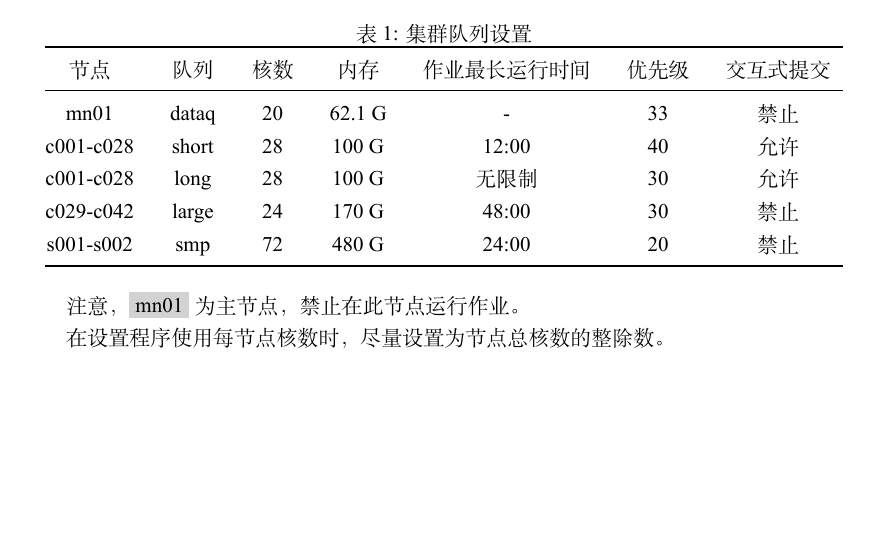
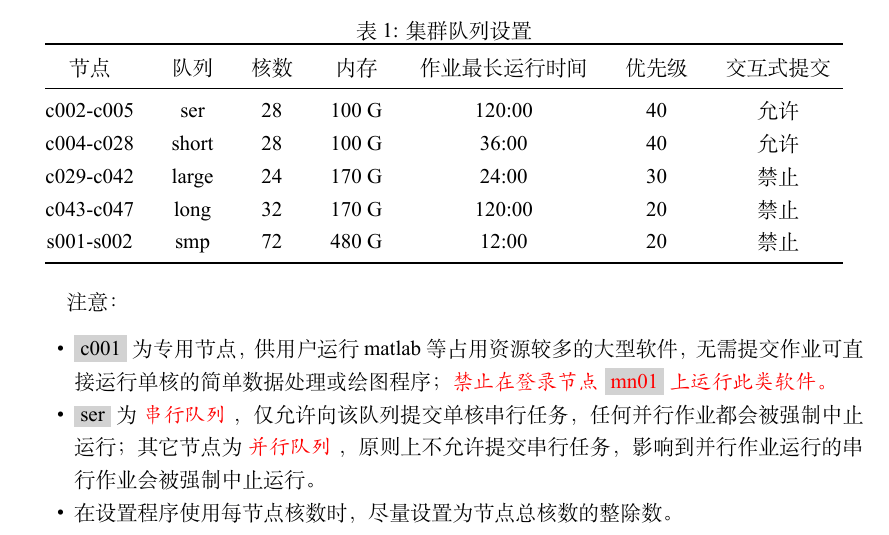
Before and after one commit to TcheL/ESS-Cluster, a LaTeX document (Note.tex): part of page 3 of 14, cut so that both start at the same text, the shorter picture padded with empty space. The pictures show the PDF file Note.pdf that the author committed with the source.

Commit message:
Adjust 队列设置

```diff
--- a/Note.tex
+++ b/Note.tex
@@ -124,14 +125,12 @@
     \toprule
     节点      & 队列  & 核数 & 内存  & 作业最长运行时间 & 优先级 & 交互式提交 \\
     \midrule
-    mn01      & dataq & 20   & 62.1 G & -      & 33 & 禁止 \\
-    c001-c028 & short & 28   & 100 G  & 12:00  & 40 & 允许 \\
-    c001-c028 & long  & 28   & 100 G  & 无限制 & 30 & 允许 \\
-    c029-c042 & large & 24   & 170 G  & 48:00  & 30 & 禁止 \\
-    s001-s002 & smp   & 72   & 480 G  & 24:00  & 20 & 禁止 \\
+    c002-c005 & ser   & 28   & 100 G  & 120:00 & 40 & 允许 \\
+    c004-c028 & short & 28   & 100 G  & 36:00  & 40 & 允许 \\
+    c029-c042 & large & 24   & 170 G  & 24:00  & 30 & 禁止 \\
+    c043-c047 & long  & 32   & 170 G  & 120:00 & 20 & 禁止 \\
+    s001-s002 & smp   & 72   & 480 G  & 12:00  & 20 & 禁止 \\
     \bottomrule
   \end{tabular*}
 \end{table}
 
-注意，\mynote{mn01} 为主节点，
-禁止在此节点运行作业。
@@ -138,6 +142,19 @@
 
-在设置程序使用每节点核数时，
-尽量设置为节点总核数的整除数。
+  \item \mynote{c001} 为专用节点，
+  供用户运行 matlab 等占用资源较多的大型软件，
+  无需提交作业可直接运行单核的简单数据处理或绘图程序；
+  \myem{禁止在登录节点 \mynote{\rm mn01} 上运行此类软件。}
+
+  \item \mynote{ser} 为 \myem{串行队列} ，
+  仅允许向该队列提交单核串行任务，
+  任何并行作业都会被强制中止运行；
+  其它节点为 \myem{并行队列} ，
+  原则上不允许提交串行任务，
+  影响到并行作业运行的串行作业会被强制中止运行。
+
+  \item 在设置程序使用每节点核数时，
+  尽量设置为节点总核数的整除数。
+\end{itemize}
 
 \subsection{查询系统运行情况}
 通过命令 \mynnote{lnodes}，
```
Also changed, not shown: Note.pdf, Note.tex (6 more changed lines).
